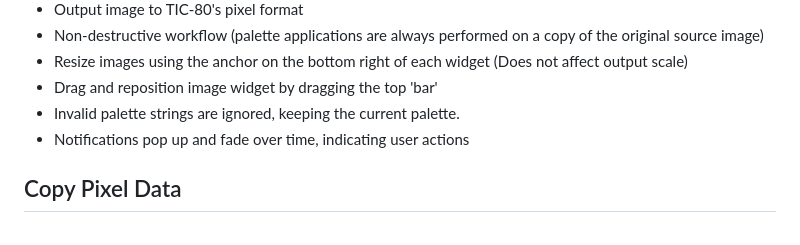
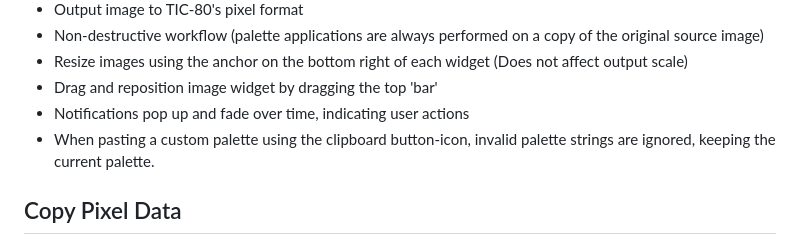
Before and after one commit to archaicvirus/Pic-2-Tic, a Markdown page: README.md, the part around the change. Drawn GitHub-style.

```diff
--- a/README.md
+++ b/README.md
@@ -29,8 +29,8 @@ A web-app designed specifically to convert images for use with the TIC-80 fantas
 - Non-destructive workflow (palette applications are always performed on a copy of the original source image)
 - Resize images using the anchor on the bottom right of each widget (Does not affect output scale)
 - Drag and reposition image widget by dragging the top 'bar'
-- Invalid palette strings are ignored, keeping the current palette.
 - Notifications pop up and fade over time, indicating user actions
+- When pasting a custom palette using the clipboard button-icon, invalid palette strings are ignored, keeping the current palette.
 
 ## Copy Pixel Data
 - Outputs a 1-dimensional table of all the pixels (converted to palette indices) to the clipboard
```
